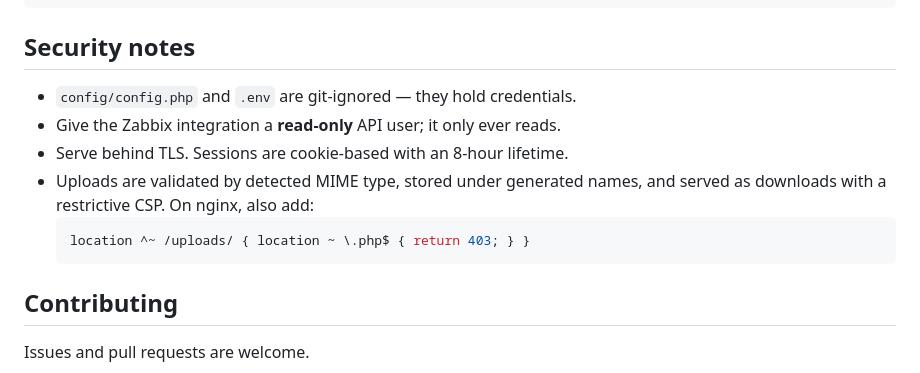
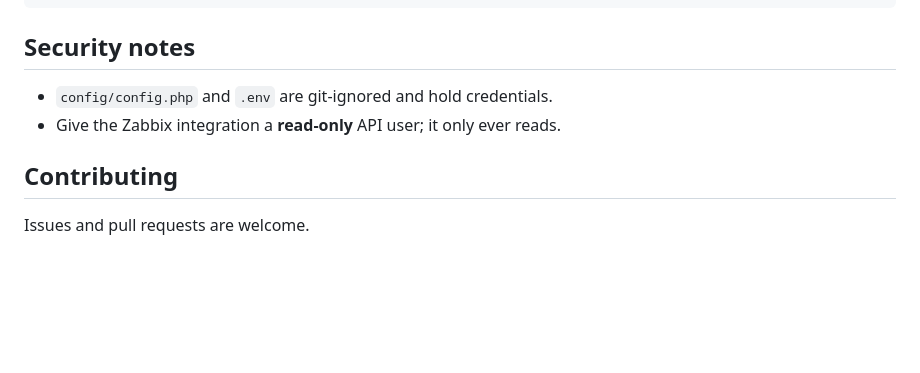
Before and after one commit to Darkveda05/darkveda-ipam, a Markdown page: README.md, the part around the change. GitHub-like rendering; blank space fills up the shorter version.

````diff
--- a/README.md
+++ b/README.md
@@ -80,14 +80,9 @@ docker compose up -d
 
 ## Security notes
 
-- `config/config.php` and `.env` are git-ignored — they hold credentials.
+- `config/config.php` and `.env` are git-ignored and hold credentials.
 - Give the Zabbix integration a **read-only** API user; it only ever reads.
-- Serve behind TLS. Sessions are cookie-based with an 8-hour lifetime.
-- Uploads are validated by detected MIME type, stored under generated names,
-  and served as downloads with a restrictive CSP. On nginx, also add:
-  ```nginx
-  location ^~ /uploads/ { location ~ \.php$ { return 403; } }
-  ```
+
 
 ## Contributing
 
````
